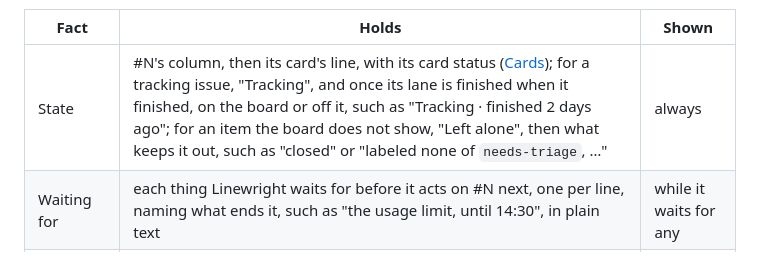
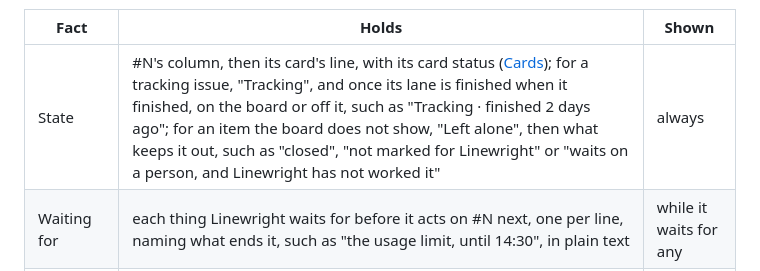
Before and after one commit to XRafik/linewright, a Markdown page: docs/specs/design_system.md, the part around the change. Drawn GitHub-style.

```diff
--- a/docs/specs/design_system.md
+++ b/docs/specs/design_system.md
@@ -264,7 +264,7 @@ order below, then its runs ([Lists of runs](#lists-of-runs)).
 
 | Fact           | Holds                                                                                                                                  | Shown                          |
 | -------------- | -------------------------------------------------------------------------------------------------------------------------------------- | ------------------------------ |
-| State          | #N's column, then its card's line, with its card status ([Cards](#cards)); for a tracking issue, "Tracking", and once its lane is finished when it finished, on the board or off it, such as "Tracking · finished 2 days ago"; for an item the board does not show, "Left alone", then what keeps it out, such as "closed" or "labeled none of `needs-triage`, …" | always                         |
+| State          | #N's column, then its card's line, with its card status ([Cards](#cards)); for a tracking issue, "Tracking", and once its lane is finished when it finished, on the board or off it, such as "Tracking · finished 2 days ago"; for an item the board does not show, "Left alone", then what keeps it out, such as "closed", "not marked for Linewright" or "waits on a person, and Linewright has not worked it" | always                         |
 | Waiting for    | each thing Linewright waits for before it acts on #N next, one per line, naming what ends it, such as "the usage limit, until 14:30", in plain text | while it waits for any         |
 | Tracking issue | a ticket's tracking issue, or the tracking issue cut from a spec change                                                                | while there is one             |
 | Tickets        | a tracking issue's tickets, with how many are closed of the total, such as "3 of 5 closed"                                             | while it has any               |
```
Also changed, not shown: GLOSSARY.md (+3 -4 lines).
